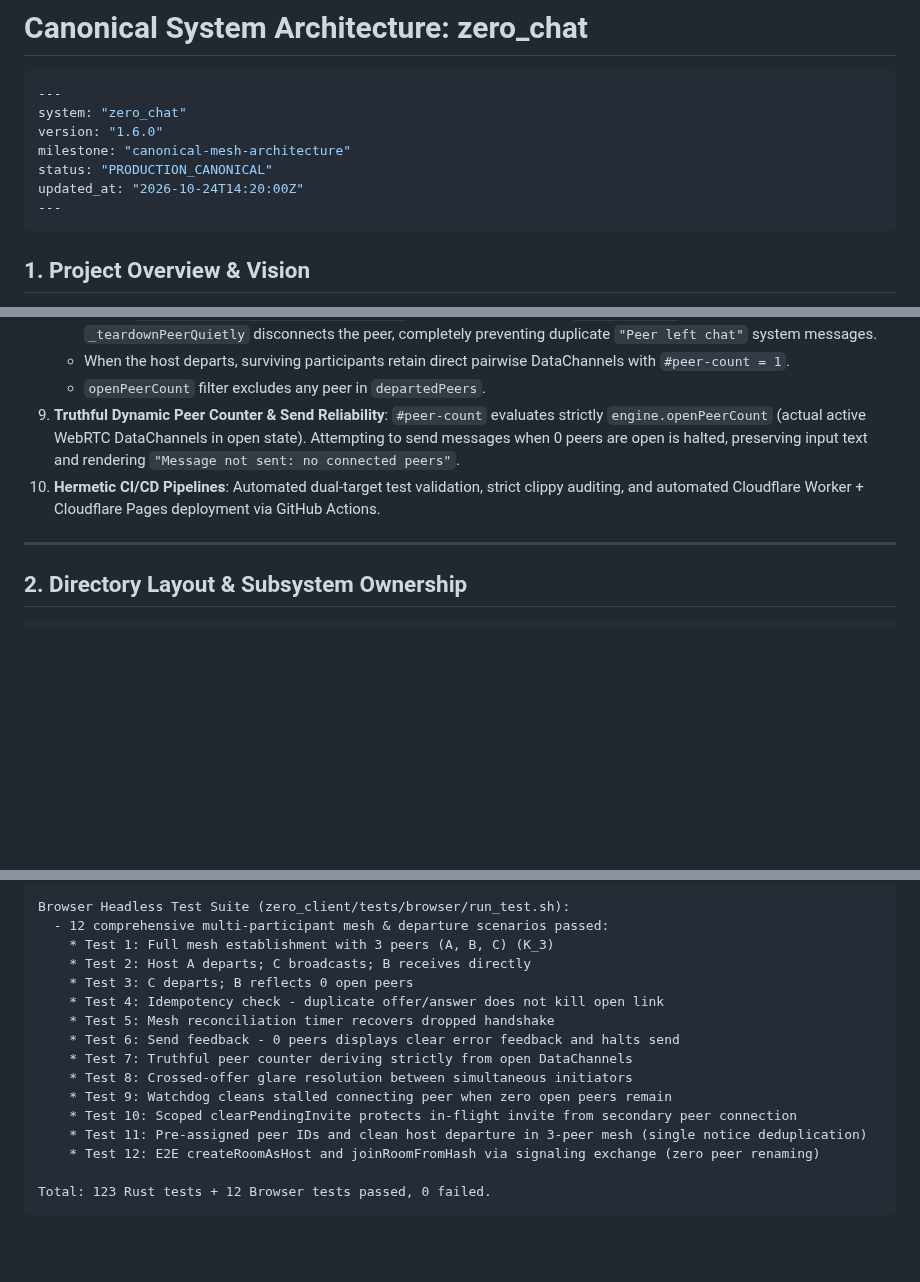
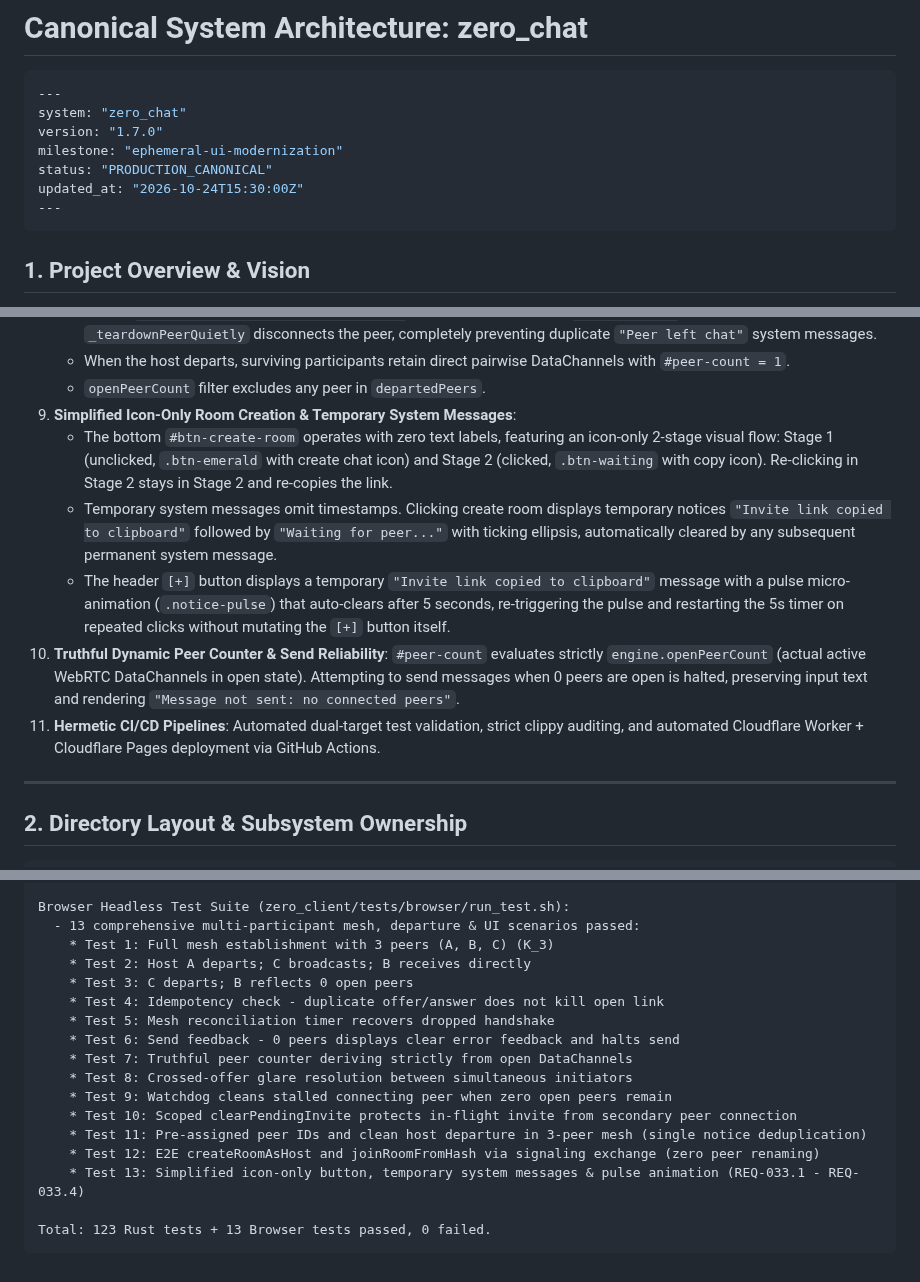
Before and after one commit to MACourtney7/zero-chat, a Markdown page: openspec/specs/overview.md, 3 parts joined by grey strips. Rendered like a GitHub page; blank space fills up the shorter version.

Commit message:
chore(spec): reconcile canonical specs and archive ticket-033

````diff
--- a/openspec/specs/overview.md
+++ b/openspec/specs/overview.md
@@ -3,10 +3,10 @@
 ```yaml
 ---
 system: "zero_chat"
-version: "1.6.0"
-milestone: "canonical-mesh-architecture"
+version: "1.7.0"
+milestone: "ephemeral-ui-modernization"
 status: "PRODUCTION_CANONICAL"
-updated_at: "2026-10-24T14:20:00Z"
+updated_at: "2026-10-24T15:30:00Z"
 ---
 ```
 
@@ -32,8 +32,12 @@ updated_at: "2026-10-24T14:20:00Z"
    - Calling `handlePeerDeparture(leavingPeerId)` first records the peer in `departedPeers` before `_teardownPeerQuietly` disconnects the peer, completely preventing duplicate `"Peer left chat"` system messages.
    - When the host departs, surviving participants retain direct pairwise DataChannels with `#peer-count = 1`.
    - `openPeerCount` filter excludes any peer in `departedPeers`.
-9. **Truthful Dynamic Peer Counter & Send Reliability**: `#peer-count` evaluates strictly `engine.openPeerCount` (actual active WebRTC DataChannels in open state). Attempting to send messages when 0 peers are open is halted, preserving input text and rendering `"Message not sent: no connected peers"`.
-10. **Hermetic CI/CD Pipelines**: Automated dual-target test validation, strict clippy auditing, and automated Cloudflare Worker + Cloudflare Pages deployment via GitHub Actions.
+9. **Simplified Icon-Only Room Creation & Temporary System Messages**:
+   - The bottom `#btn-create-room` operates with zero text labels, featuring an icon-only 2-stage visual flow: Stage 1 (unclicked, `.btn-emerald` with create chat icon) and Stage 2 (clicked, `.btn-waiting` with copy icon). Re-clicking in Stage 2 stays in Stage 2 and re-copies the link.
+   - Temporary system messages omit timestamps. Clicking create room displays temporary notices `"Invite link copied to clipboard"` followed by `"Waiting for peer..."` with ticking ellipsis, automatically cleared by any subsequent permanent system message.
+   - The header `[+]` button displays a temporary `"Invite link copied to clipboard"` message with a pulse micro-animation (`.notice-pulse`) that auto-clears after 5 seconds, re-triggering the pulse and restarting the 5s timer on repeated clicks without mutating the `[+]` button itself.
+10. **Truthful Dynamic Peer Counter & Send Reliability**: `#peer-count` evaluates strictly `engine.openPeerCount` (actual active WebRTC DataChannels in open state). Attempting to send messages when 0 peers are open is halted, preserving input text and rendering `"Message not sent: no connected peers"`.
+11. **Hermetic CI/CD Pipelines**: Automated dual-target test validation, strict clippy auditing, and automated Cloudflare Worker + Cloudflare Pages deployment via GitHub Actions.
 
 ---
 
@@ -227,7 +231,7 @@ Integration Test Suites:
     * REQ-001.1 through REQ-001.5 + Serde backward compatibility & round-trip assertions
 
 Browser Headless Test Suite (zero_client/tests/browser/run_test.sh):
-  - 12 comprehensive multi-participant mesh & departure scenarios passed:
+  - 13 comprehensive multi-participant mesh, departure & UI scenarios passed:
     * Test 1: Full mesh establishment with 3 peers (A, B, C) (K_3)
     * Test 2: Host A departs; C broadcasts; B receives directly
     * Test 3: C departs; B reflects 0 open peers
@@ -240,6 +244,7 @@ Browser Headless Test Suite (zero_client/tests/browser/run_test.sh):
     * Test 10: Scoped clearPendingInvite protects in-flight invite from secondary peer connection
     * Test 11: Pre-assigned peer IDs and clean host departure in 3-peer mesh (single notice deduplication)
     * Test 12: E2E createRoomAsHost and joinRoomFromHash via signaling exchange (zero peer renaming)
+    * Test 13: Simplified icon-only button, temporary system messages & pulse animation (REQ-033.1 - REQ-033.4)
 
-Total: 123 Rust tests + 12 Browser tests passed, 0 failed.
+Total: 123 Rust tests + 13 Browser tests passed, 0 failed.
 ```
````
Also changed, not shown: other parts of openspec/specs/overview.md (+1 -1 lines), 2 other files.
